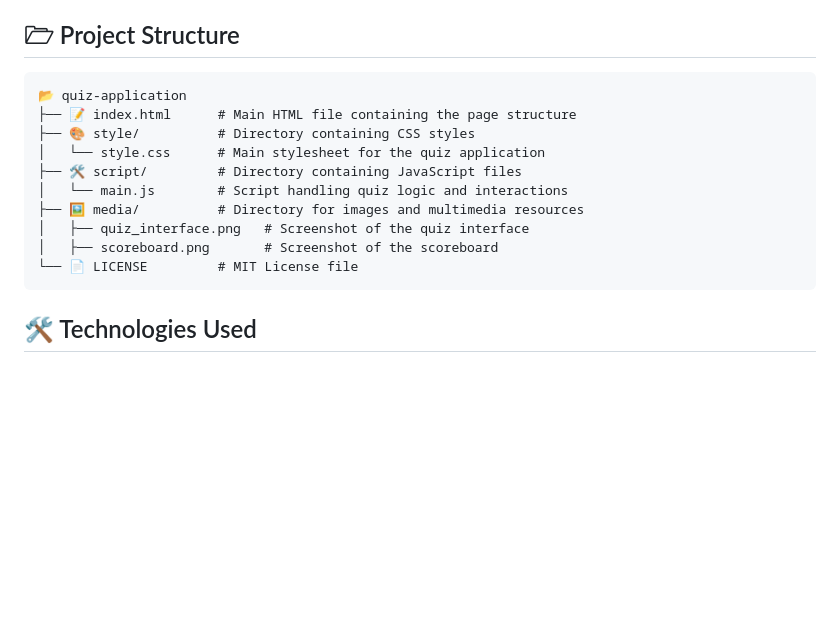
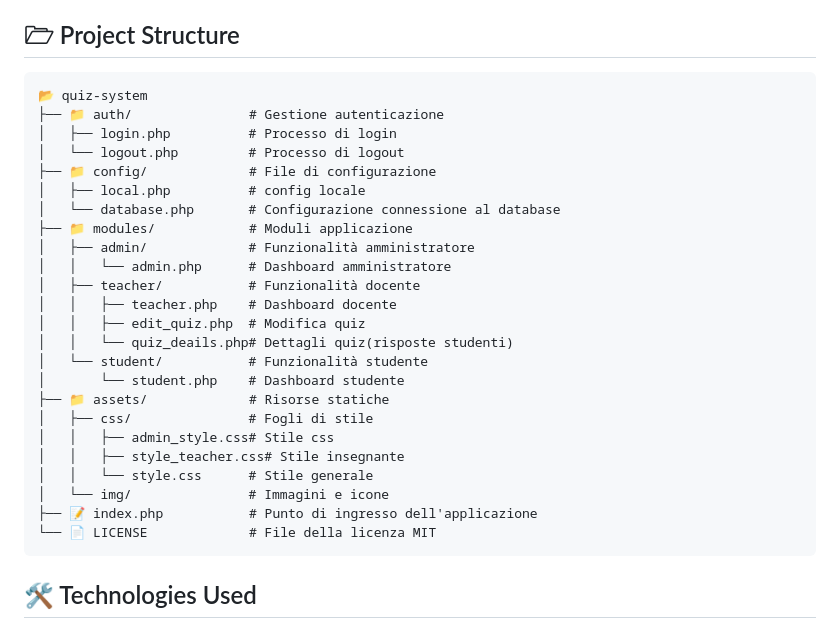
Before and after one commit to tononjacopo/quiz, a Markdown page: README.md, the part around the change. Rendered like a GitHub page; blank space fills up the shorter version.

````diff
--- a/README.md
+++ b/README.md
@@ -42,16 +42,30 @@ Check out the live demo here: [Quiz Application](https://www.tononjacopo.com/qui
 ## 🗁 Project Structure
 
 ```plaintext
-📂 quiz-application
-├── 📝 index.html      # Main HTML file containing the page structure
-├── 🎨 style/          # Directory containing CSS styles
-│   └── style.css      # Main stylesheet for the quiz application
-├── 🛠️ script/         # Directory containing JavaScript files
-│   └── main.js        # Script handling quiz logic and interactions
-├── 🖼️ media/          # Directory for images and multimedia resources
-│   ├── quiz_interface.png   # Screenshot of the quiz interface
-│   ├── scoreboard.png       # Screenshot of the scoreboard
-└── 📄 LICENSE         # MIT License file
+📂 quiz-system
+├── 📁 auth/               # Gestione autenticazione
+│   ├── login.php          # Processo di login
+│   └── logout.php         # Processo di logout
+├── 📁 config/             # File di configurazione
+│   ├── local.php          # config locale
+│   └── database.php       # Configurazione connessione al database
+├── 📁 modules/            # Moduli applicazione
+│   ├── admin/             # Funzionalità amministratore
+│   │   └── admin.php      # Dashboard amministratore
+│   ├── teacher/           # Funzionalità docente
+│   │   ├── teacher.php    # Dashboard docente
+│   │   ├── edit_quiz.php  # Modifica quiz
+│   │   └── quiz_deails.php# Dettagli quiz(risposte studenti)
+│   └── student/           # Funzionalità studente
+│       └── student.php    # Dashboard studente
+├── 📁 assets/             # Risorse statiche
+│   ├── css/               # Fogli di stile
+│   │   ├── admin_style.css# Stile css
+│   │   ├── style_teacher.css# Stile insegnante
+│   │   └── style.css      # Stile generale
+│   └── img/               # Immagini e icone
+├── 📝 index.php           # Punto di ingresso dell'applicazione
+└── 📄 LICENSE             # File della licenza MIT
 ```
 
 ## 🛠️ Technologies Used
````
